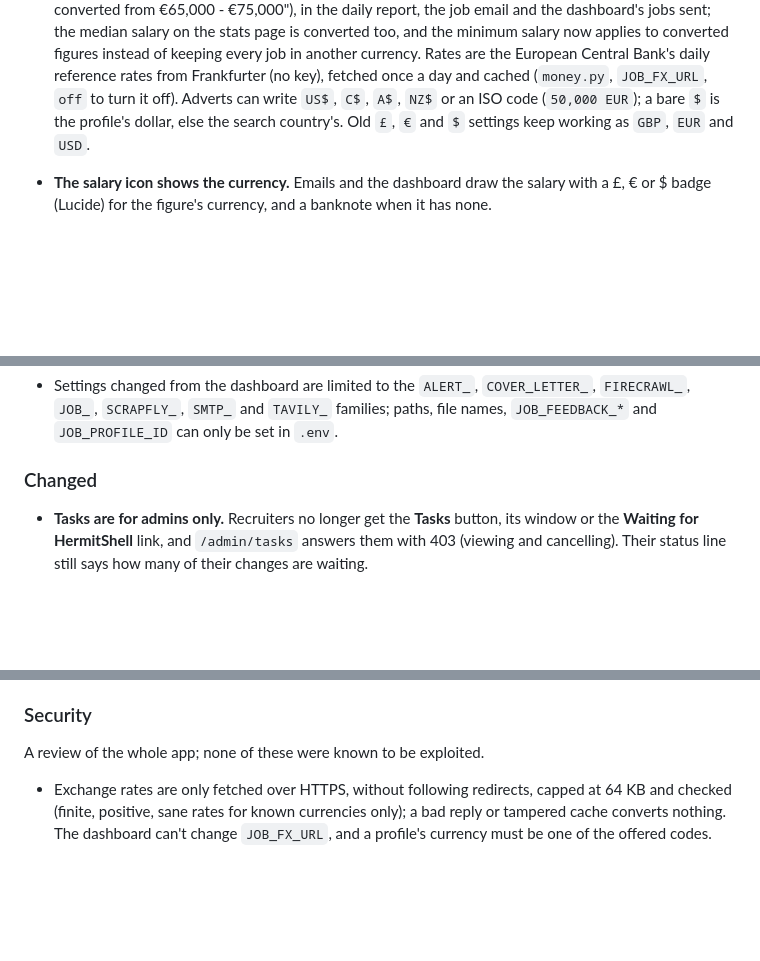
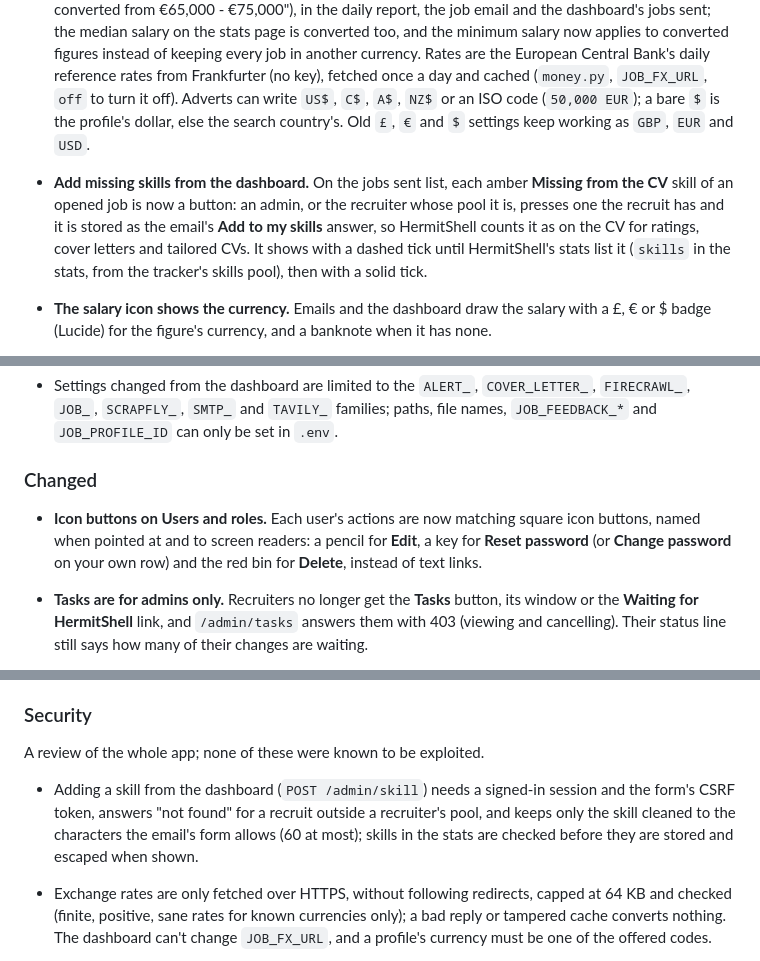
Before and after one commit to Metaheurist/HermitShell, a Markdown page: CHANGELOG.md, 3 parts joined by grey strips. Rendered like a GitHub page; blank space fills up the shorter version.

```diff
--- a/CHANGELOG.md
+++ b/CHANGELOG.md
@@ -17,6 +17,11 @@ using [Semantic Versioning](https://semver.org/).
   Frankfurter (no key), fetched once a day and cached (`money.py`, `JOB_FX_URL`, `off` to turn it off).
   Adverts can write `US$`, `C$`, `A$`, `NZ$` or an ISO code (`50,000 EUR`); a bare `$` is the profile's
   dollar, else the search country's. Old `£`, `€` and `$` settings keep working as `GBP`, `EUR` and `USD`.
+- **Add missing skills from the dashboard.** On the jobs sent list, each amber **Missing from the CV** skill
+  of an opened job is now a button: an admin, or the recruiter whose pool it is, presses one the recruit has
+  and it is stored as the email's **Add to my skills** answer, so HermitShell counts it as on the CV for
+  ratings, cover letters and tailored CVs. It shows with a dashed tick until HermitShell's stats list it
+  (`skills` in the stats, from the tracker's skills pool), then with a solid tick.
 - **The salary icon shows the currency.** Emails and the dashboard draw the salary with a £, € or $ badge
   (Lucide) for the figure's currency, and a banknote when it has none.
 - **Every image build is attached to a GitHub release.** The Image workflow's new release job gives a version
@@ -561,6 +566,9 @@ using [Semantic Versioning](https://semver.org/).
 
 ### Changed
 
+- **Icon buttons on Users and roles.** Each user's actions are now matching square icon buttons, named when
+  pointed at and to screen readers: a pencil for **Edit**, a key for **Reset password** (or **Change password**
+  on your own row) and the red bin for **Delete**, instead of text links.
 - **Tasks are for admins only.** Recruiters no longer get the **Tasks** button, its window or the
   **Waiting for HermitShell** link, and `/admin/tasks` answers them with 403 (viewing and cancelling).
   Their status line still says how many of their changes are waiting.
@@ -701,6 +709,10 @@ using [Semantic Versioning](https://semver.org/).
 
 A review of the whole app; none of these were known to be exploited.
 
+- Adding a skill from the dashboard (`POST /admin/skill`) needs a signed-in session and the form's CSRF
+  token, answers "not found" for a recruit outside a recruiter's pool, and keeps only the skill cleaned to
+  the characters the email's form allows (60 at most); skills in the stats are checked before they are
+  stored and escaped when shown.
 - Exchange rates are only fetched over HTTPS, without following redirects, capped at 64 KB and checked
   (finite, positive, sane rates for known currencies only); a bad reply or tampered cache converts nothing.
   The dashboard can't change `JOB_FX_URL`, and a profile's currency must be one of the offered codes.
```
Also changed, not shown: docs/feedback-worker.md (+14 -3 lines), docs/screenshots.md (+3 -3 lines), docs/images/worker/admin-sent-open.png, docs/images/worker/admin-user-modal.png, docs/images/worker/admin-user-reset-modal.png, docs/images/worker/admin-users.png, 1 other file.
